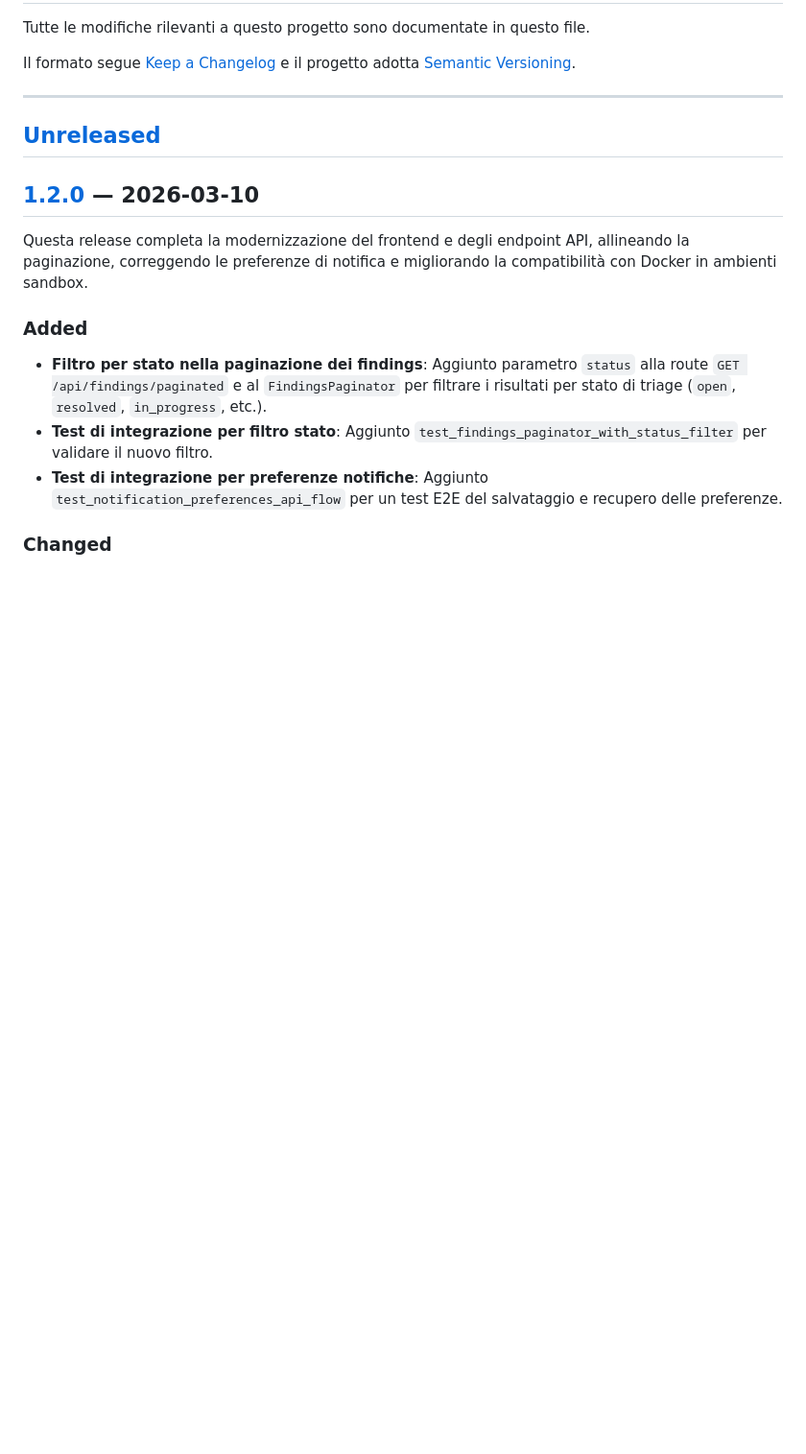
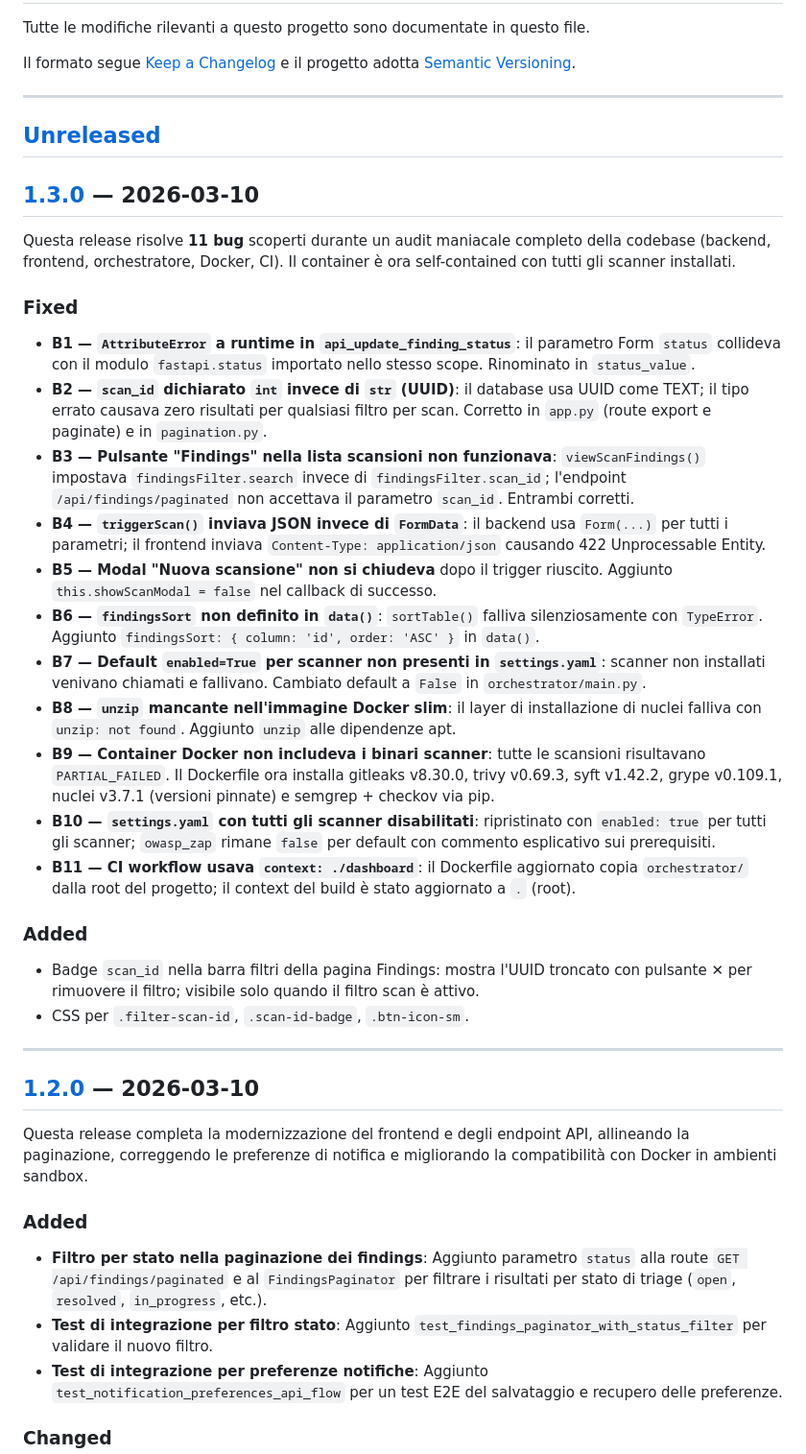
Before and after one commit to 3n1gm496/security-scanning-platform, a Markdown page: CHANGELOG.md, the part around one of its changes. Shown at 96% size. Drawn GitHub-style; blank space fills up the shorter version.

Commit message:
docs: aggiornare CHANGELOG con release 1.3.0 (11 bug fix audit completo)

```diff
--- a/CHANGELOG.md
+++ b/CHANGELOG.md
@@ -8,6 +8,31 @@ Il formato segue [Keep a Changelog](https://keepachangelog.com/it/1.0.0/) e il p
 ---
 
 ## [Unreleased]
+
+## [1.3.0] — 2026-03-10
+
+Questa release risolve **11 bug** scoperti durante un audit maniacale completo della codebase (backend, frontend, orchestratore, Docker, CI). Il container è ora self-contained con tutti gli scanner installati.
+
+### Fixed
+
+- **B1 — `AttributeError` a runtime in `api_update_finding_status`**: il parametro Form `status` collideva con il modulo `fastapi.status` importato nello stesso scope. Rinominato in `status_value`.
+- **B2 — `scan_id` dichiarato `int` invece di `str` (UUID)**: il database usa UUID come TEXT; il tipo errato causava zero risultati per qualsiasi filtro per scan. Corretto in `app.py` (route export e paginate) e in `pagination.py`.
+- **B3 — Pulsante "Findings" nella lista scansioni non funzionava**: `viewScanFindings()` impostava `findingsFilter.search` invece di `findingsFilter.scan_id`; l'endpoint `/api/findings/paginated` non accettava il parametro `scan_id`. Entrambi corretti.
+- **B4 — `triggerScan()` inviava JSON invece di `FormData`**: il backend usa `Form(...)` per tutti i parametri; il frontend inviava `Content-Type: application/json` causando 422 Unprocessable Entity.
+- **B5 — Modal "Nuova scansione" non si chiudeva** dopo il trigger riuscito. Aggiunto `this.showScanModal = false` nel callback di successo.
+- **B6 — `findingsSort` non definito in `data()`**: `sortTable()` falliva silenziosamente con `TypeError`. Aggiunto `findingsSort: { column: 'id', order: 'ASC' }` in `data()`.
+- **B7 — Default `enabled=True` per scanner non presenti in `settings.yaml`**: scanner non installati venivano chiamati e fallivano. Cambiato default a `False` in `orchestrator/main.py`.
+- **B8 — `unzip` mancante nell'immagine Docker slim**: il layer di installazione di nuclei falliva con `unzip: not found`. Aggiunto `unzip` alle dipendenze apt.
+- **B9 — Container Docker non includeva i binari scanner**: tutte le scansioni risultavano `PARTIAL_FAILED`. Il Dockerfile ora installa gitleaks v8.30.0, trivy v0.69.3, syft v1.42.2, grype v0.109.1, nuclei v3.7.1 (versioni pinnate) e semgrep + checkov via pip.
+- **B10 — `settings.yaml` con tutti gli scanner disabilitati**: ripristinato con `enabled: true` per tutti gli scanner; `owasp_zap` rimane `false` per default con commento esplicativo sui prerequisiti.
+- **B11 — CI workflow usava `context: ./dashboard`**: il Dockerfile aggiornato copia `orchestrator/` dalla root del progetto; il context del build è stato aggiornato a `.` (root).
+
+### Added
+
+- Badge `scan_id` nella barra filtri della pagina Findings: mostra l'UUID troncato con pulsante ✕ per rimuovere il filtro; visibile solo quando il filtro scan è attivo.
+- CSS per `.filter-scan-id`, `.scan-id-badge`, `.btn-icon-sm`.
+
+---
 
 ## [1.2.0] — 2026-03-10
 
```
Also changed, not shown: other parts of CHANGELOG.md (+2 -1 lines).
